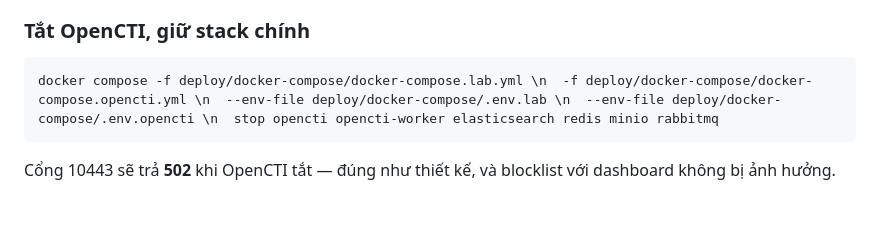
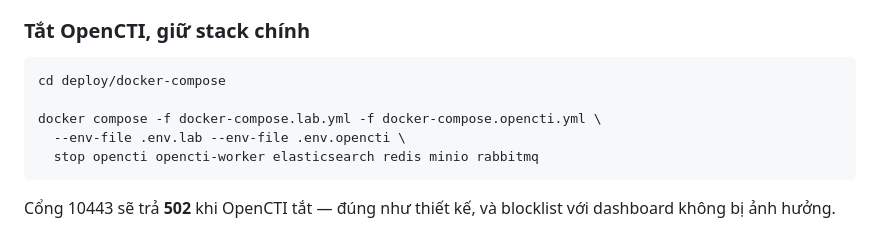
Before and after one commit to trinv/cyberdns-tip-v2, a Markdown page: deploy/LAB.md, the part around the change. Drawn GitHub-style; blank space fills up the shorter version.

Commit message:
Sửa định dạng lệnh nhiều dòng trong LAB.md
Dấu xuống dòng bị heredoc nuốt thành chuỗi backslash-n nguyên văn nên lệnh
không copy-paste được. Đã kiểm chứng cả 9 khối lệnh trong tài liệu không còn
escape nguyên văn nào.

Co-Authored-By: Claude Opus 5 <noreply@anthropic.com>

````diff
--- a/deploy/LAB.md
+++ b/deploy/LAB.md
@@ -171,7 +171,11 @@ nguồn `origin='direct'` để chặn vòng lặp phản hồi. Nhưng chưa c
 ### Tắt OpenCTI, giữ stack chính
 
 ```sh
-docker compose -f deploy/docker-compose/docker-compose.lab.yml \n  -f deploy/docker-compose/docker-compose.opencti.yml \n  --env-file deploy/docker-compose/.env.lab \n  --env-file deploy/docker-compose/.env.opencti \n  stop opencti opencti-worker elasticsearch redis minio rabbitmq
+cd deploy/docker-compose
+
+docker compose -f docker-compose.lab.yml -f docker-compose.opencti.yml \
+  --env-file .env.lab --env-file .env.opencti \
+  stop opencti opencti-worker elasticsearch redis minio rabbitmq
 ```
 
 Cổng 10443 sẽ trả **502** khi OpenCTI tắt — đúng như thiết kế, và blocklist với dashboard
````
